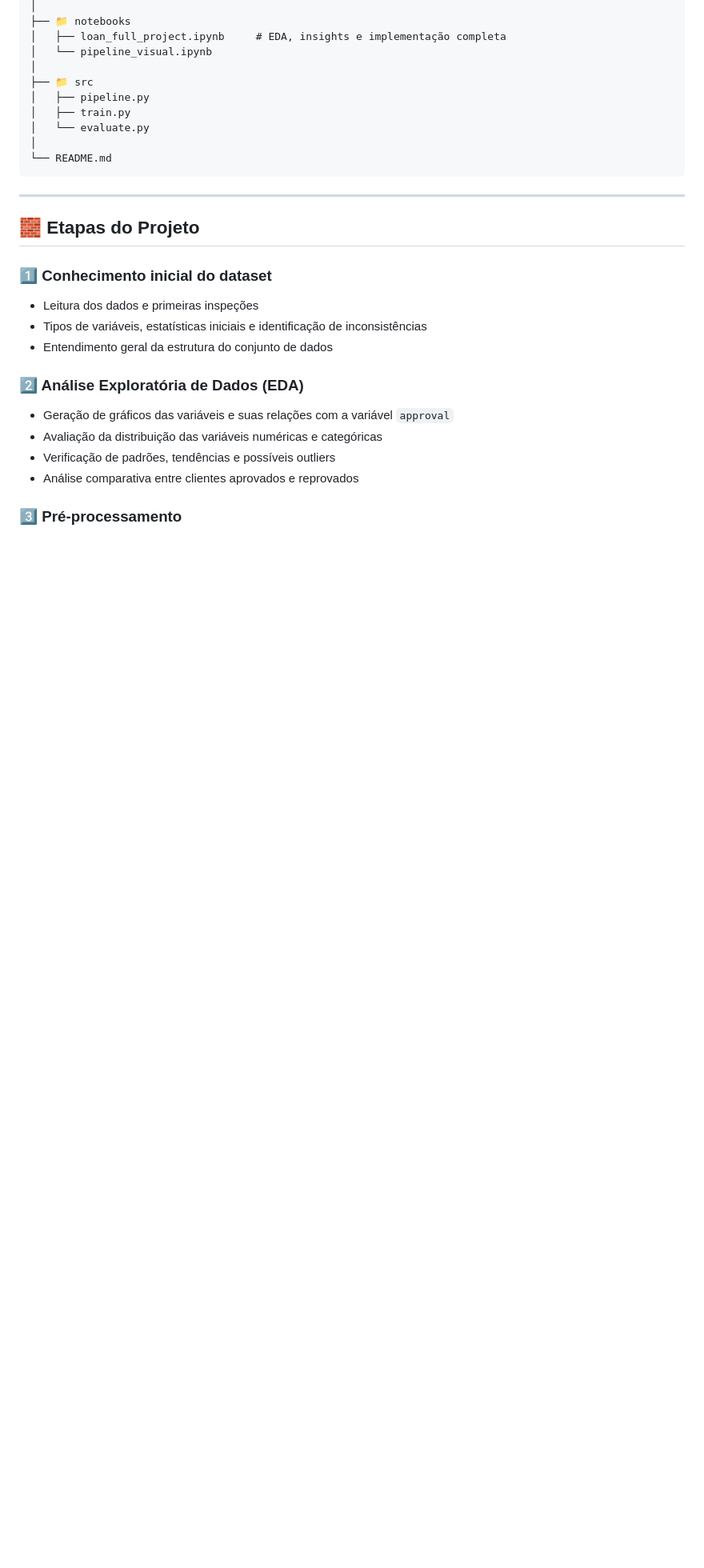
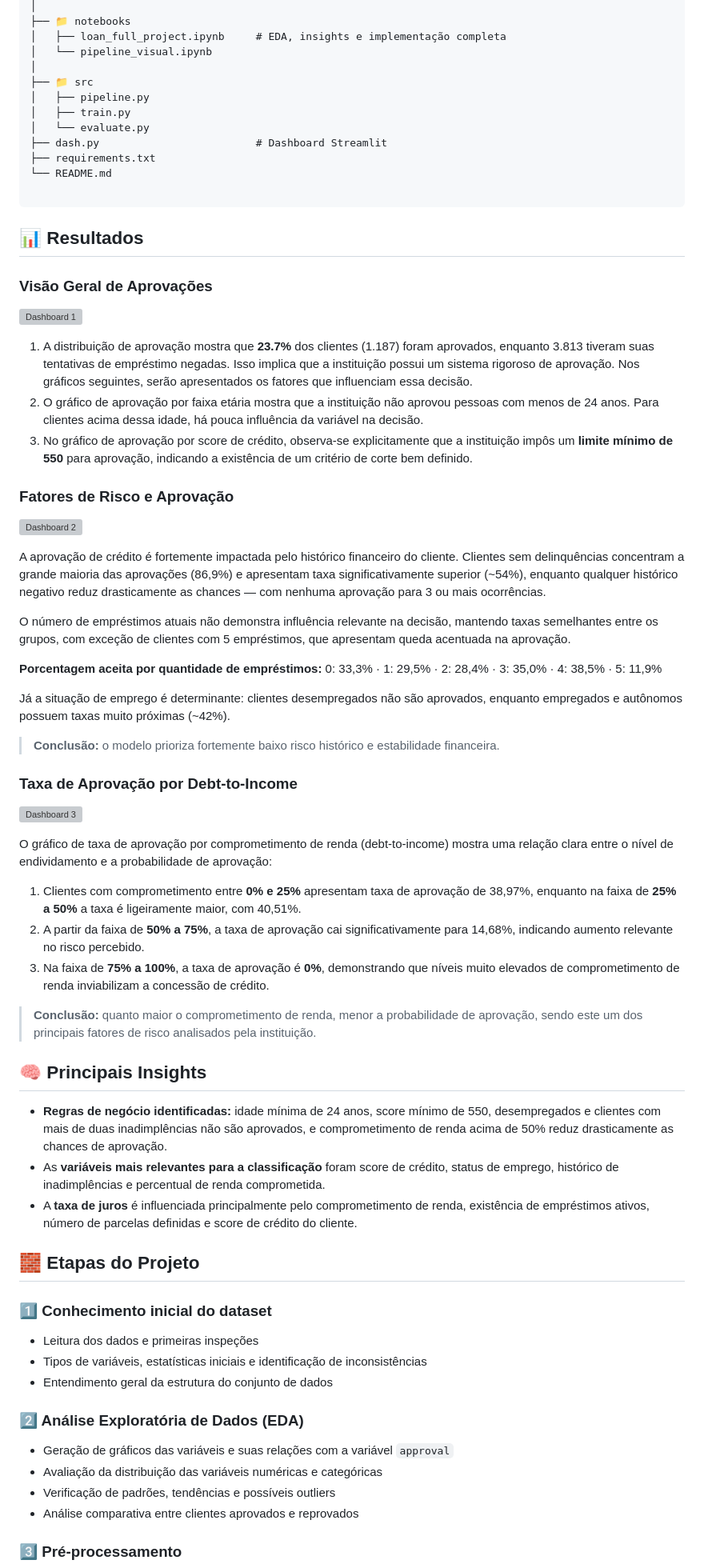
Before and after one commit to LucasDS9/Loan_approval-project, a Markdown page: README.md, the part around one of its changes. Shown at 80% size. Rendered like a GitHub page; blank space fills up the shorter version; grey boxes are pictures that could not be loaded.

````diff
--- a/README.md
+++ b/README.md
@@ -51,11 +51,56 @@ Instituições financeiras precisam equilibrar dois objetivos conflitantes: **ma
 │   ├── pipeline.py
 │   ├── train.py
 │   └── evaluate.py
-│
+├── dash.py                         # Dashboard Streamlit
+├── requirements.txt
 └── README.md
+
 ```
+## 📊 Resultados
 
----
+### Visão Geral de Aprovações
+
+![Dashboard 1](images/dash1.png)
+
+1. A distribuição de aprovação mostra que **23.7%** dos clientes (1.187) foram aprovados, enquanto 3.813 tiveram suas tentativas de empréstimo negadas. Isso implica que a instituição possui um sistema rigoroso de aprovação. Nos gráficos seguintes, serão apresentados os fatores que influenciam essa decisão.
+2. O gráfico de aprovação por faixa etária mostra que a instituição não aprovou pessoas com menos de 24 anos. Para clientes acima dessa idade, há pouca influência da variável na decisão.
+3. No gráfico de aprovação por score de crédito, observa-se explicitamente que a instituição impôs um **limite mínimo de 550** para aprovação, indicando a existência de um critério de corte bem definido.
+
+### Fatores de Risco e Aprovação
+
+![Dashboard 2](images/dash2.png)
+
+A aprovação de crédito é fortemente impactada pelo histórico financeiro do cliente. Clientes sem delinquências concentram a grande maioria das aprovações (86,9%) e apresentam taxa significativamente superior (~54%), enquanto qualquer histórico negativo reduz drasticamente as chances — com nenhuma aprovação para 3 ou mais ocorrências.
+
+O número de empréstimos atuais não demonstra influência relevante na decisão, mantendo taxas semelhantes entre os grupos, com exceção de clientes com 5 empréstimos, que apresentam queda acentuada na aprovação.
+
+**Porcentagem aceita por quantidade de empréstimos:** 0: 33,3% · 1: 29,5% · 2: 28,4% · 3: 35,0% · 4: 38,5% · 5: 11,9%
+
+Já a situação de emprego é determinante: clientes desempregados não são aprovados, enquanto empregados e autônomos possuem taxas muito próximas (~42%).
+
+> **Conclusão:** o modelo prioriza fortemente baixo risco histórico e estabilidade financeira.
+
+### Taxa de Aprovação por Debt-to-Income
+
+![Dashboard 3](images/dash3.png)
+
+O gráfico de taxa de aprovação por comprometimento de renda (debt-to-income) mostra uma relação clara entre o nível de endividamento e a probabilidade de aprovação:
+
+1. Clientes com comprometimento entre **0% e 25%** apresentam taxa de aprovação de 38,97%, enquanto na faixa de **25% a 50%** a taxa é ligeiramente maior, com 40,51%.
+2. A partir da faixa de **50% a 75%**, a taxa de aprovação cai significativamente para 14,68%, indicando aumento relevante no risco percebido.
+3. Na faixa de **75% a 100%**, a taxa de aprovação é **0%**, demonstrando que níveis muito elevados de comprometimento de renda inviabilizam a concessão de crédito.
+
+> **Conclusão:** quanto maior o comprometimento de renda, menor a probabilidade de aprovação, sendo este um dos principais fatores de risco analisados pela instituição.
+
+
+
+## 🧠 Principais Insights
+
+- **Regras de negócio identificadas:** idade mínima de 24 anos, score mínimo de 550, desempregados e clientes com mais de duas inadimplências não são aprovados, e comprometimento de renda acima de 50% reduz drasticamente as chances de aprovação.
+- As **variáveis mais relevantes para a classificação** foram score de crédito, status de emprego, histórico de inadimplências e percentual de renda comprometida.
+- A **taxa de juros** é influenciada principalmente pelo comprometimento de renda, existência de empréstimos ativos, número de parcelas definidas e score de crédito do cliente.
+
+
 
 ## 🧱 Etapas do Projeto
 
````
Also changed, not shown: other parts of README.md (+0 -9 lines).
